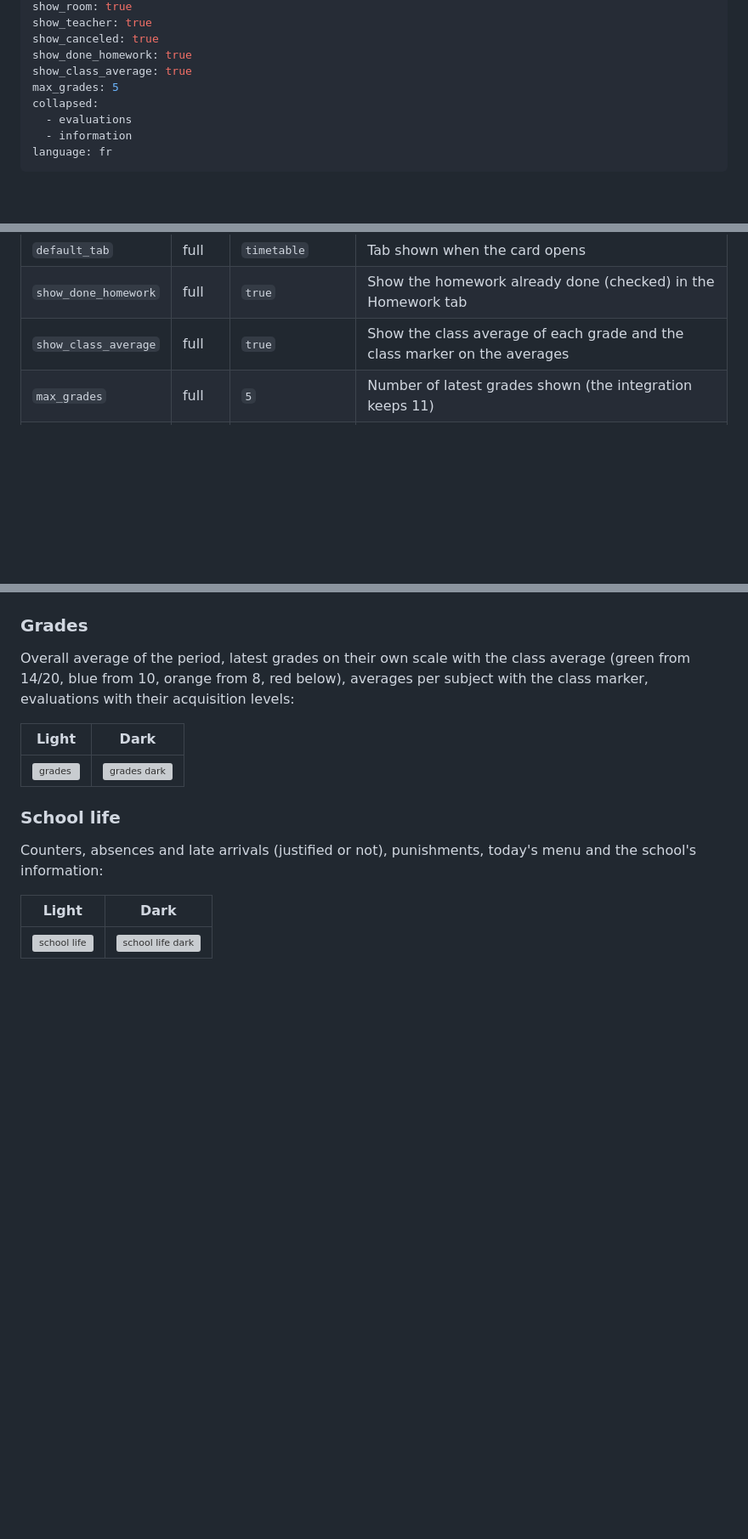
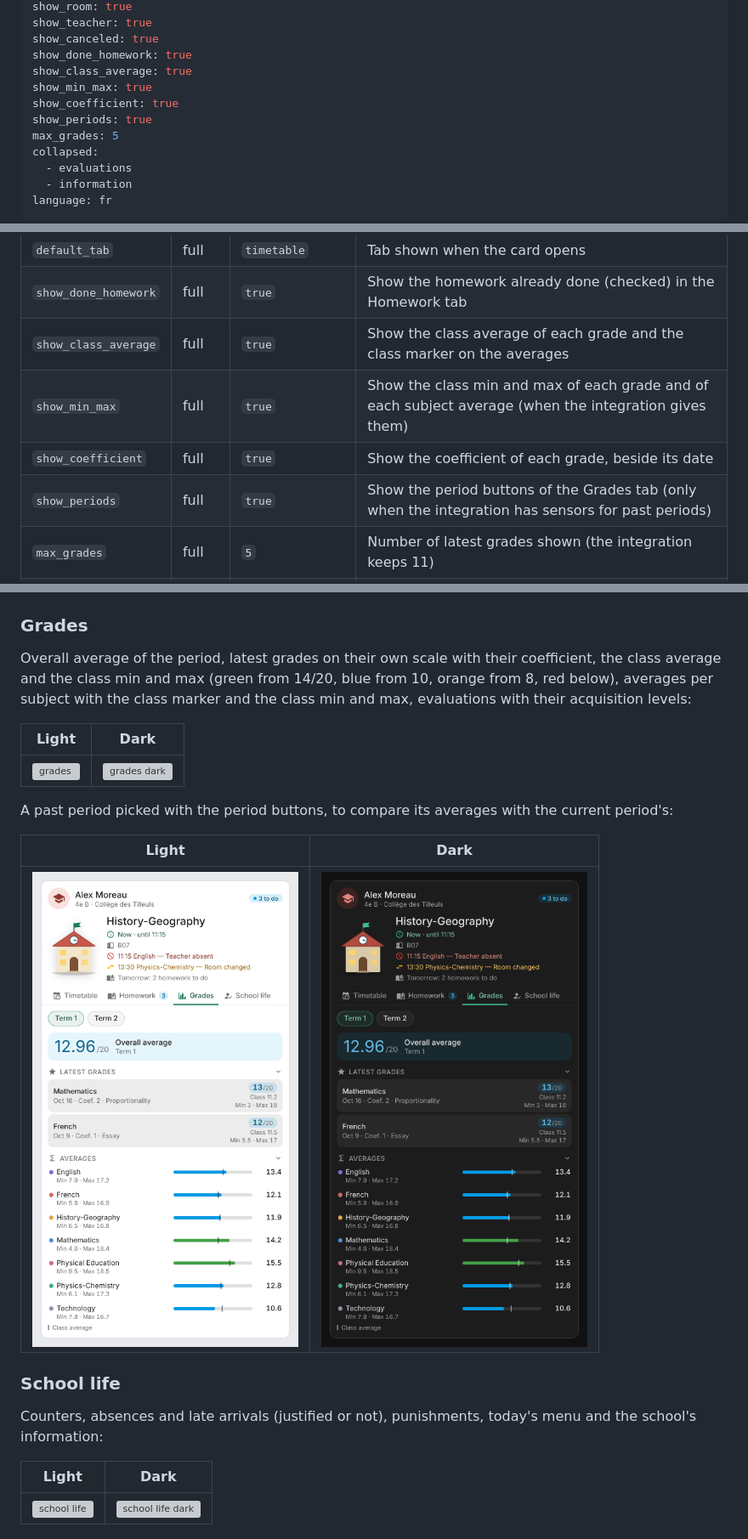
Before and after one commit to juju35/ha-pronote-card, a Markdown page: README.md, 3 parts joined by grey strips. Shown at 85% size. GitHub-like rendering; pictures changed too: screenshots/card-grades-period-dark.png (added), screenshots/card-grades-period.png (added); blank space fills up the shorter version; grey boxes are pictures that could not be loaded.

```diff
--- a/README.md
+++ b/README.md
@@ -122,6 +122,9 @@ show_teacher: true
 show_canceled: true
 show_done_homework: true
 show_class_average: true
+show_min_max: true
+show_coefficient: true
+show_periods: true
 max_grades: 5
 collapsed:
   - evaluations
@@ -156,6 +159,9 @@ language: fr
 | `default_tab` | full | `timetable` | Tab shown when the card opens |
 | `show_done_homework` | full | `true` | Show the homework already done (checked) in the Homework tab |
 | `show_class_average` | full | `true` | Show the class average of each grade and the class marker on the averages |
+| `show_min_max` | full | `true` | Show the class min and max of each grade and of each subject average (when the integration gives them) |
+| `show_coefficient` | full | `true` | Show the coefficient of each grade, beside its date |
+| `show_periods` | full | `true` | Show the period buttons of the Grades tab (only when the integration has sensors for past periods) |
 | `max_grades` | full | `5` | Number of latest grades shown (the integration keeps 11) |
 | `collapsed` | full | `[evaluations, information]` | Sections folded by default, among `grades`, `averages`, `evaluations`, `absences`, `delays`, `punishments`, `menus` and `information` (`[]` to unfold everything). Click a section title (or Tab to it and press Enter or Space) to fold or unfold it; a click elsewhere on the page folds them back |
 | `zoom` | mini | `true` | Detail button at the top right of the mini card: it shows the full card's content (with the same options, so `tabs`, `collapsed`… can be set on the mini card too) and switches back to the compact view; a click outside the card also brings the compact view back. `false` removes the button |
@@ -211,11 +217,17 @@ Grouped by due day, done or to do; a click opens the full text and the attachmen
 
 ### Grades
 
-Overall average of the period, latest grades on their own scale with the class average (green from 14/20, blue from 10, orange from 8, red below), averages per subject with the class marker, evaluations with their acquisition levels:
+Overall average of the period, latest grades on their own scale with their coefficient, the class average and the class min and max (green from 14/20, blue from 10, orange from 8, red below), averages per subject with the class marker and the class min and max, evaluations with their acquisition levels:
 
 | Light | Dark |
 |---|---|
 | <img src="https://raw.githubusercontent.com/juju35/ha-pronote-card/main/screenshots/card-grades.png" alt="grades" width="400"> | <img src="https://raw.githubusercontent.com/juju35/ha-pronote-card/main/screenshots/card-grades-dark.png" alt="grades dark" width="400"> |
+
+A past period picked with the period buttons, to compare its averages with the current period's:
+
+| Light | Dark |
+|---|---|
+| <img src="https://raw.githubusercontent.com/juju35/ha-pronote-card/main/screenshots/card-grades-period.png" alt="grades of a past period" width="400"> | <img src="https://raw.githubusercontent.com/juju35/ha-pronote-card/main/screenshots/card-grades-period-dark.png" alt="grades of a past period dark" width="400"> |
 
 ### School life
 
```
Also changed, not shown: other parts of README.md (+3 -3 lines), CHANGELOG.md (+7 -0 lines), 10 other files.
